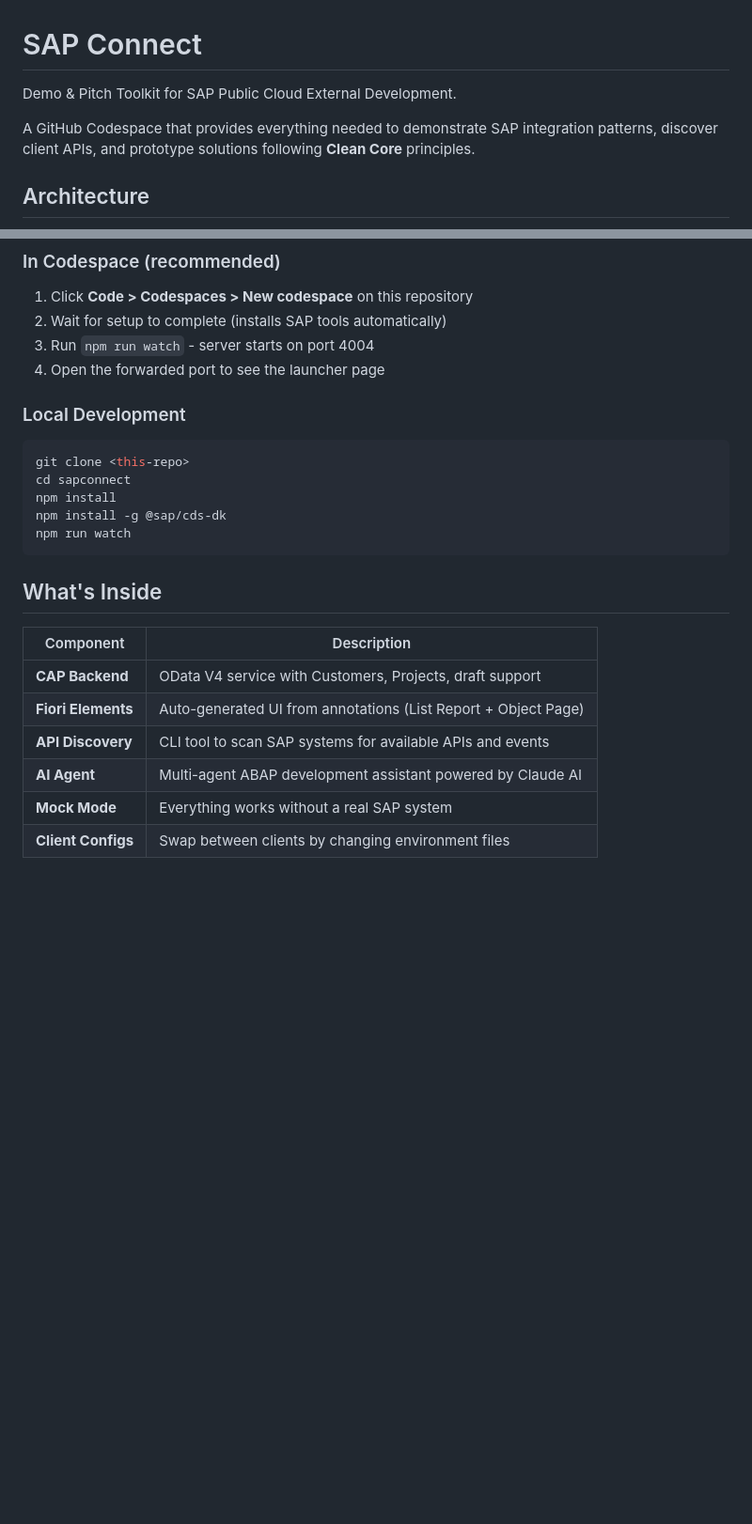
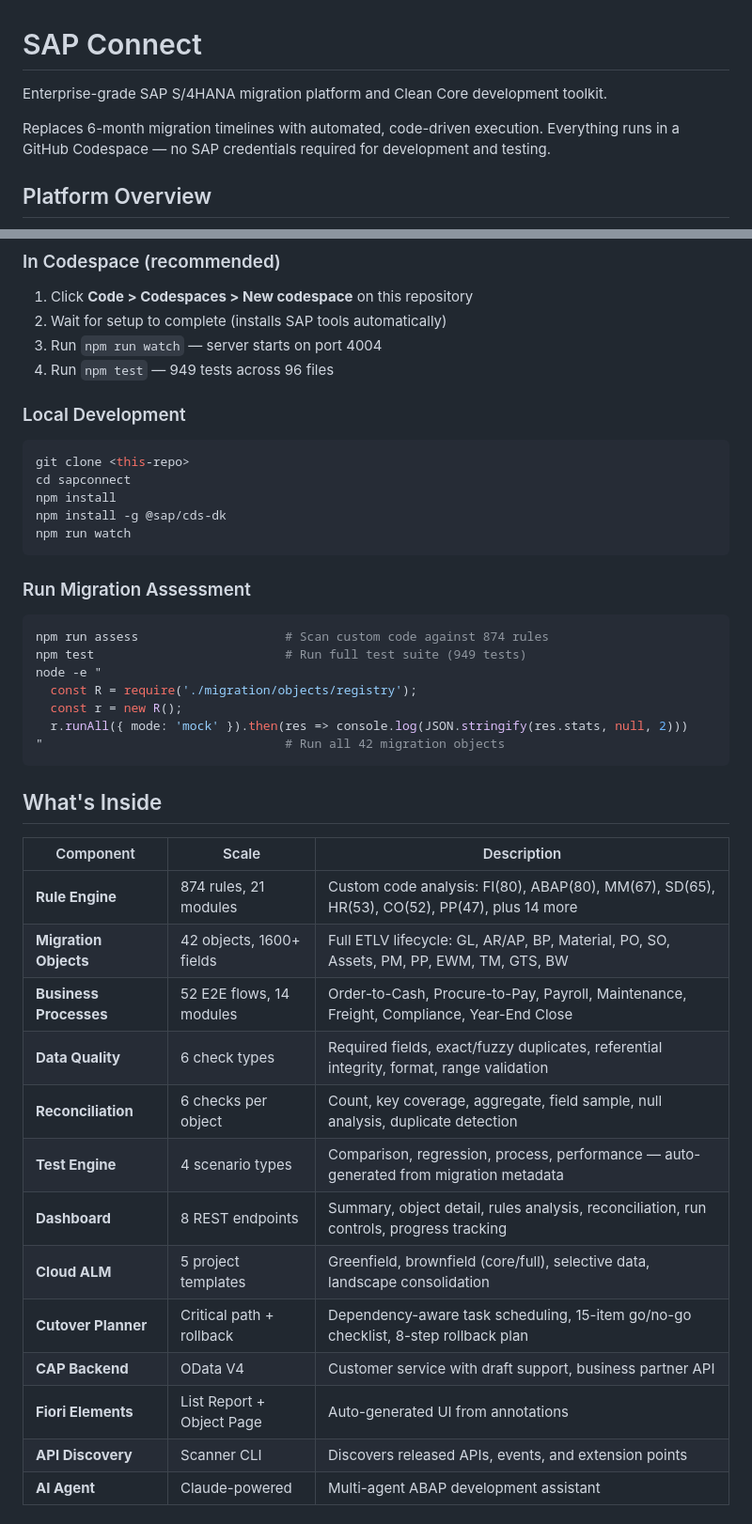
Before and after one commit to ib823/sapconnect, a Markdown page: README.md, 2 parts joined by grey strips. Shown at 94% size. Drawn GitHub-style; blank space fills up the shorter version.

````diff
--- a/README.md
+++ b/README.md
@@ -1,10 +1,10 @@
 # SAP Connect
 
-Demo & Pitch Toolkit for SAP Public Cloud External Development.
+Enterprise-grade SAP S/4HANA migration platform and Clean Core development toolkit.
 
-A GitHub Codespace that provides everything needed to demonstrate SAP integration patterns, discover client APIs, and prototype solutions following **Clean Core** principles.
+Replaces 6-month migration timelines with automated, code-driven execution. Everything runs in a GitHub Codespace — no SAP credentials required for development and testing.
 
-## Architecture
+## Platform Overview
 
 ```mermaid
 graph TB
@@ -49,8 +40,8 @@ graph TB
 ### In Codespace (recommended)
 1. Click **Code > Codespaces > New codespace** on this repository
 2. Wait for setup to complete (installs SAP tools automatically)
-3. Run `npm run watch` - server starts on port 4004
-4. Open the forwarded port to see the launcher page
+3. Run `npm run watch` — server starts on port 4004
+4. Run `npm test` — 949 tests across 96 files
 
 ### Local Development
 ```bash
@@ -61,13 +52,32 @@ npm install -g @sap/cds-dk
 npm run watch
 ```
 
+### Run Migration Assessment
+```bash
+npm run assess                    # Scan custom code against 874 rules
+npm test                          # Run full test suite (949 tests)
+node -e "
+  const R = require('./migration/objects/registry');
+  const r = new R();
+  r.runAll({ mode: 'mock' }).then(res => console.log(JSON.stringify(res.stats, null, 2)))
+"                                 # Run all 42 migration objects
+```
+
 ## What's Inside
 
-| Component | Description |
-|-----------|-------------|
-| **CAP Backend** | OData V4 service with Customers, Projects, draft support |
-| **Fiori Elements** | Auto-generated UI from annotations (List Report + Object Page) |
-| **API Discovery** | CLI tool to scan SAP systems for available APIs and events |
-| **AI Agent** | Multi-agent ABAP development assistant powered by Claude AI |
-| **Mock Mode** | Everything works without a real SAP system |
-| **Client Configs** | Swap between clients by changing environment files |
+| Component | Scale | Description |
+|-----------|-------|-------------|
+| **Rule Engine** | 874 rules, 21 modules | Custom code analysis: FI(80), ABAP(80), MM(67), SD(65), HR(53), CO(52), PP(47), plus 14 more |
+| **Migration Objects** | 42 objects, 1600+ fields | Full ETLV lifecycle: GL, AR/AP, BP, Material, PO, SO, Assets, PM, PP, EWM, TM, GTS, BW |
+| **Business Processes** | 52 E2E flows, 14 modules | Order-to-Cash, Procure-to-Pay, Payroll, Maintenance, Freight, Compliance, Year-End Close |
+| **Data Quality** | 6 check types | Required fields, exact/fuzzy duplicates, referential integrity, format, range validation |
+| **Reconciliation** | 6 checks per object | Count, key coverage, aggregate, field sample, null analysis, duplicate detection |
+| **Test Engine** | 4 scenario types | Comparison, regression, process, performance — auto-generated from migration metadata |
+| **Dashboard** | 8 REST endpoints | Summary, object detail, rules analysis, reconciliation, run controls, progress tracking |
+| **Cloud ALM** | 5 project templates | Greenfield, brownfield (core/full), selective data, landscape consolidation |
+| **Cutover Planner** | Critical path + rollback | Dependency-aware task scheduling, 15-item go/no-go checklist, 8-step rollback plan |
+| **CAP Backend** | OData V4 | Customer service with draft support, business partner API |
+| **Fiori Elements** | List Report + Object Page | Auto-generated UI from annotations |
+| **API Discovery** | Scanner CLI | Discovers released APIs, events, and extension points |
+| **AI Agent** | Claude-powered | Multi-agent ABAP development assistant |
+
````
Also changed, not shown: other parts of README.md (+65 -58 lines).
